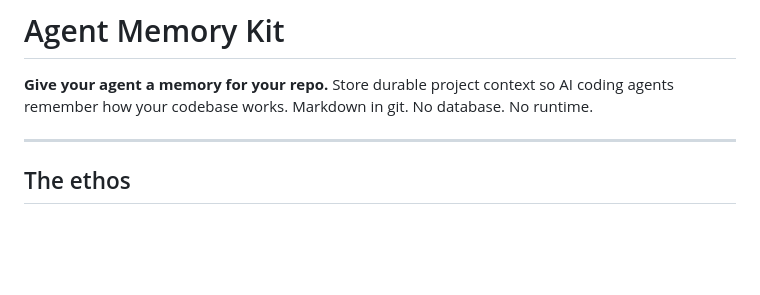
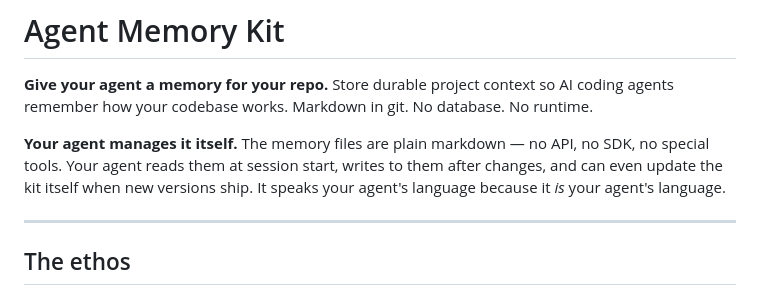
Before and after one commit to aommi/agent-memory-kit, a Markdown page: README.md, the part around the change. Drawn GitHub-style; blank space fills up the shorter version.

Commit message:
docs: highlight that agents manage the kit themselves

```diff
--- a/README.md
+++ b/README.md
@@ -1,6 +1,8 @@
 # Agent Memory Kit
 
 **Give your agent a memory for your repo.** Store durable project context so AI coding agents remember how your codebase works. Markdown in git. No database. No runtime.
+
+**Your agent manages it itself.** The memory files are plain markdown — no API, no SDK, no special tools. Your agent reads them at session start, writes to them after changes, and can even update the kit itself when new versions ship. It speaks your agent's language because it *is* your agent's language.
 
 ---
 
```
